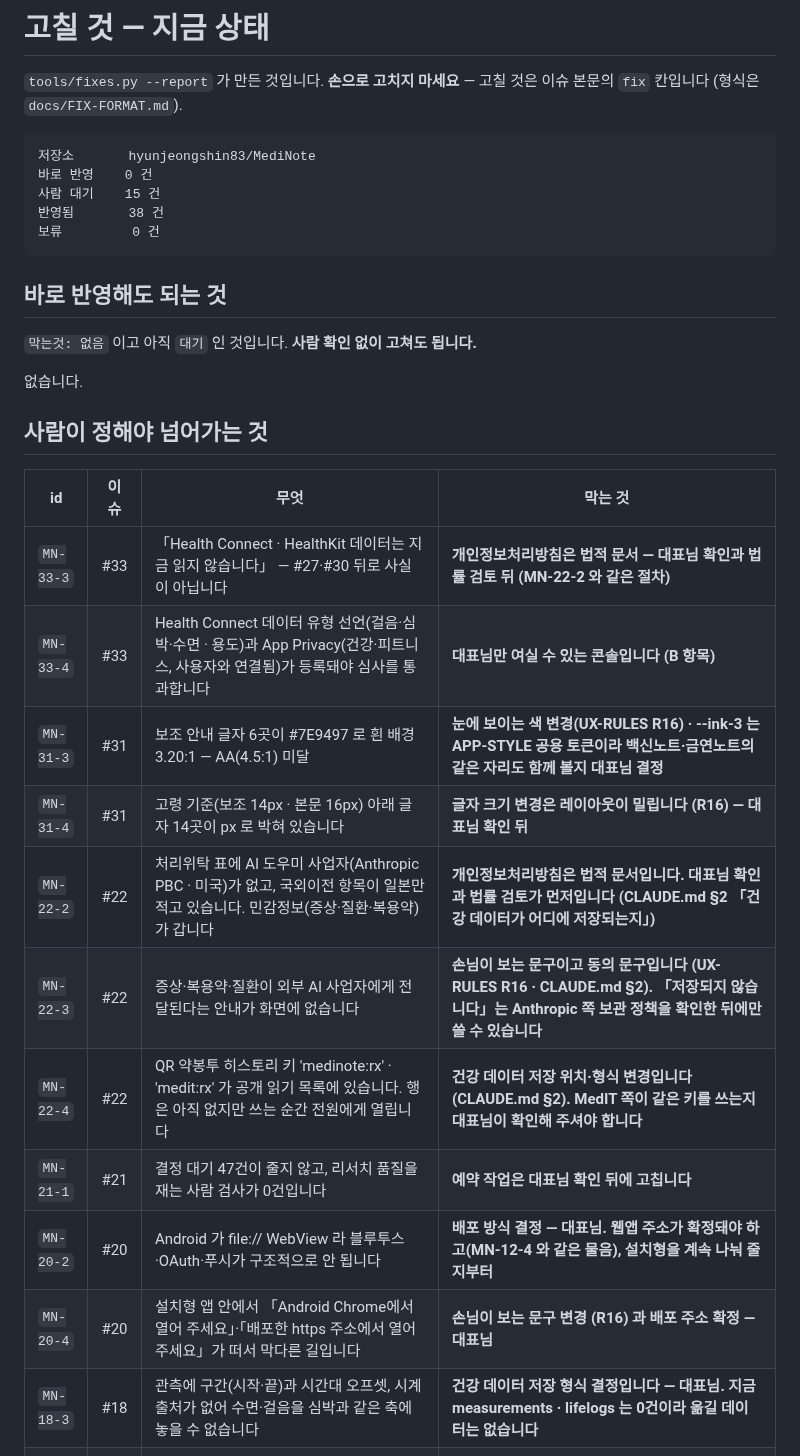
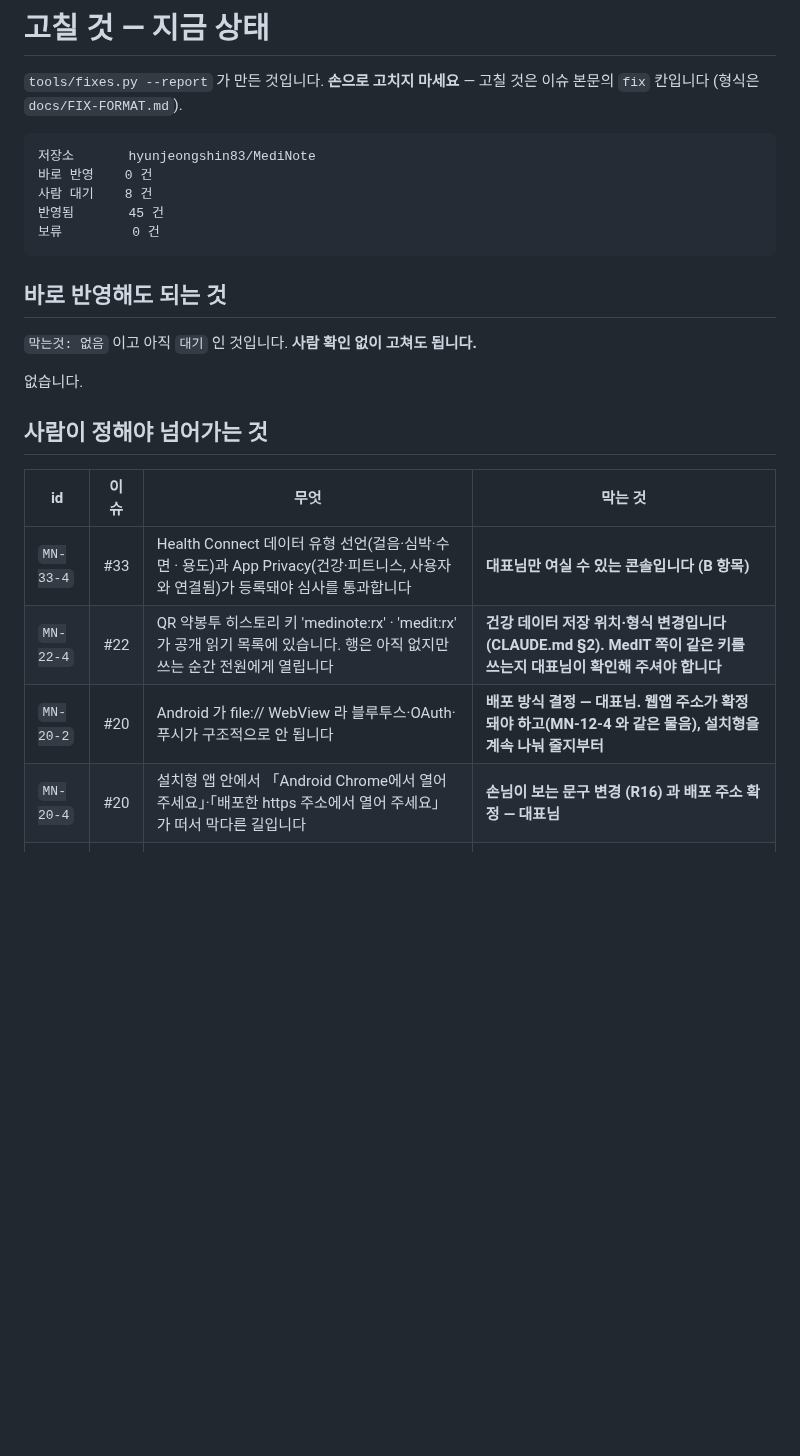
Before and after one commit to hyunjeongshin83/MediNote, a Markdown page: docs/FIXES.md, the part around one of its changes. Drawn GitHub-style; blank space fills up the shorter version.

Commit message:
docs: FIXES 갱신 — MN-31-3/4 · MN-22-2/3 · MN-33-3 · MN-18-3 · MN-21-1 반영됨
Co-Authored-By: Claude Fable 5.1 <noreply@anthropic.com>
Claude-Session: https://claude.ai/code/session_017qgxKtzycqS9CewMabfPnB

````diff
--- a/docs/FIXES.md
+++ b/docs/FIXES.md
@@ -6,8 +6,8 @@
 ```
 저장소       hyunjeongshin83/MediNote
 바로 반영    0 건
-사람 대기    15 건
-반영됨       38 건
+사람 대기    8 건
+반영됨       45 건
 보류         0 건
 ```
 
@@ -21,17 +21,10 @@
 
 | id | 이슈 | 무엇 | 막는 것 |
 |---|---|---|---|
-| `MN-33-3` | #33 | 「Health Connect · HealthKit 데이터는 지금 읽지 않습니다」 — #27·#30 뒤로 사실이 아닙니다 | **개인정보처리방침은 법적 문서 — 대표님 확인과 법률 검토 뒤 (MN-22-2 와 같은 절차)** |
 | `MN-33-4` | #33 | Health Connect 데이터 유형 선언(걸음·심박·수면 · 용도)과 App Privacy(건강·피트니스, 사용자와 연결됨)가 등록돼야 심사를 통과합니다 | **대표님만 여실 수 있는 콘솔입니다 (B 항목)** |
-| `MN-31-3` | #31 | 보조 안내 글자 6곳이 #7E9497 로 흰 배경 3.20:1 — AA(4.5:1) 미달 | **눈에 보이는 색 변경(UX-RULES R16) · --ink-3 는 APP-STYLE 공용 토큰이라 백신노트·금연노트의 같은 자리도 함께 볼지 대표님 결정** |
-| `MN-31-4` | #31 | 고령 기준(보조 14px · 본문 16px) 아래 글자 14곳이 px 로 박혀 있습니다 | **글자 크기 변경은 레이아웃이 밀립니다 (R16) — 대표님 확인 뒤** |
-| `MN-22-2` | #22 | 처리위탁 표에 AI 도우미 사업자(Anthropic PBC · 미국)가 없고, 국외이전 항목이 일본만 적고 있습니다. 민감정보(증상·질환·복용약)가 갑니다 | **개인정보처리방침은 법적 문서입니다. 대표님 확인과 법률 검토가 먼저입니다 (CLAUDE.md §2 「건강 데이터가 어디에 저장되는지」)** |
-| `MN-22-3` | #22 | 증상·복용약·질환이 외부 AI 사업자에게 전달된다는 안내가 화면에 없습니다 | **손님이 보는 문구이고 동의 문구입니다 (UX-RULES R16 · CLAUDE.md §2). 「저장되지 않습니다」는 Anthropic 쪽 보관 정책을 확인한 뒤에만 쓸 수 있습니다** |
 | `MN-22-4` | #22 | QR 약봉투 히스토리 키 'medinote:rx' · 'medit:rx' 가 공개 읽기 목록에 있습니다. 행은 아직 없지만 쓰는 순간 전원에게 열립니다 | **건강 데이터 저장 위치·형식 변경입니다 (CLAUDE.md §2). MedIT 쪽이 같은 키를 쓰는지 대표님이 확인해 주셔야 합니다** |
-| `MN-21-1` | #21 | 결정 대기 47건이 줄지 않고, 리서치 품질을 재는 사람 검사가 0건입니다 | **예약 작업은 대표님 확인 뒤에 고칩니다** |
 | `MN-20-2` | #20 | Android 가 file:// WebView 라 블루투스·OAuth·푸시가 구조적으로 안 됩니다 | **배포 방식 결정 — 대표님. 웹앱 주소가 확정돼야 하고(MN-12-4 와 같은 물음), 설치형을 계속 나눠 줄지부터** |
 | `MN-20-4` | #20 | 설치형 앱 안에서 「Android Chrome에서 열어 주세요」·「배포한 https 주소에서 열어 주세요」가 떠서 막다른 길입니다 | **손님이 보는 문구 변경 (R16) 과 배포 주소 확정 — 대표님** |
-| `MN-18-3` | #18 | 관측에 구간(시작·끝)과 시간대 오프셋, 시계 출처가 없어 수면·걸음을 심박과 같은 축에 놓을 수 없습니다 | **건강 데이터 저장 형식 결정입니다 — 대표님. 지금 measurements · lifelogs 는 0건이라 옮길 데이터는 없습니다** |
 | `MN-16-5` | #16 | 구독은 받는데 밀어 주는 쪽의 소스가 저장소에 없습니다. 배포돼 있는지도 알 수 없습니다 | **배포 현황을 대표님이 콘솔에서 확인해 주셔야 합니다. 함수 소스가 저장소에 없습니다** |
 | `MN-15-4` | #15 | 출시 전 「의료기기 해당여부 검토」를 신청해 두지 않으면, 나중에 의료기기로 판정될 때 스토어에서 내려야 합니다 | **신청할지 대표님이 정하셔야 합니다. 코드가 아니라 절차라 Claude Code 가 대신할 수 없습니다** |
 | `MN-14-4` | #14 | 개인정보처리방침이 저장소에 없었습니다. 건강 데이터를 읽는 앱은 두 스토어 모두 방침 URL 을 요구합니다 | **개인정보 보호책임자 이름과 연락처가 비어 있습니다. 대표님이 알려주셔야 채웁니다** |
````
Also changed, not shown: other parts of docs/FIXES.md (+7 -0 lines).
